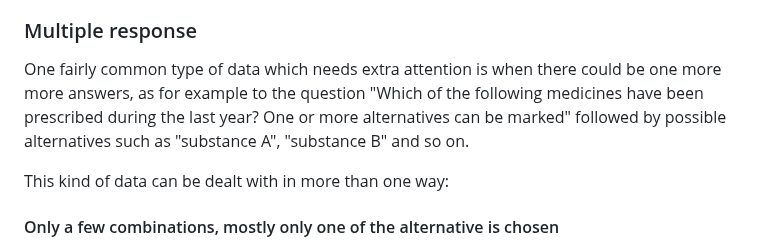
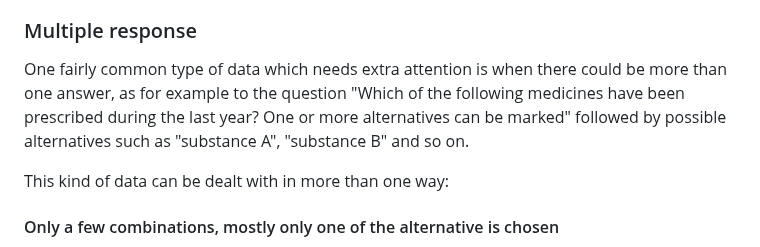
Before and after one commit to lundqvistr/manual_medfak_research_data, a Markdown page: manual.md, the part around the change. Drawn GitHub-style.

```diff
--- a/manual.md
+++ b/manual.md
@@ -418,7 +418,7 @@ It is often not so easy to be consistent. During the research process where you
 - Don't calculate new variables for combinations of your basic variables, such as a binary variable for "males_age_34_and_older", unless it is absolutely necessary. In most cases, you can use the two variables "gender" and "age" together to filter out such records, leaving you with a lot fewer variables.
 
 ### Multiple response
-One fairly common type of data which needs extra attention is when there could be one more more answers, as for example to the question "Which of the following medicines have been prescribed during the last year? One or more alternatives can be marked" followed by possible alternatives such as "substance A", "substance B" and so on.
+One fairly common type of data which needs extra attention is when there could be more than one answer, as for example to the question "Which of the following medicines have been prescribed during the last year? One or more alternatives can be marked" followed by possible alternatives such as "substance A", "substance B" and so on.
 
 This kind of data can be dealt with in more than one way:
 
```
